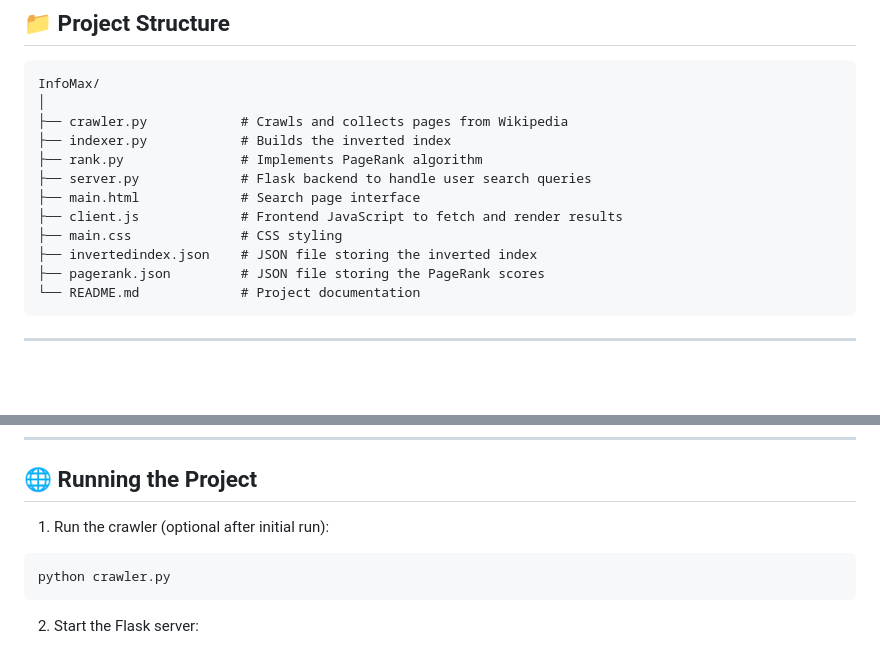
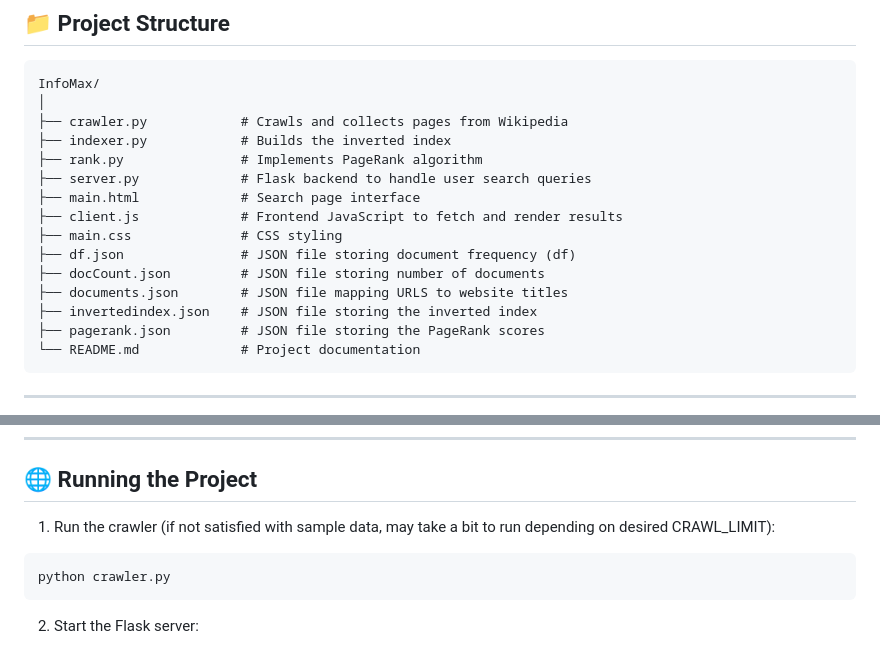
Before and after one commit to AngelMM26/InfoMax-python, a Markdown page: README.md, 2 parts joined by grey strips. Rendered like a GitHub page; blank space fills up the shorter version.

````diff
--- a/README.md
+++ b/README.md
@@ -16,6 +16,9 @@ InfoMax/
 ├── main.html             # Search page interface
 ├── client.js             # Frontend JavaScript to fetch and render results
 ├── main.css              # CSS styling
+├── df.json               # JSON file storing document frequency (df)
+├── docCount.json         # JSON file storing number of documents
+├── documents.json        # JSON file mapping URLS to website titles
 ├── invertedindex.json    # JSON file storing the inverted index
 ├── pagerank.json         # JSON file storing the PageRank scores
 └── README.md             # Project documentation
@@ -73,7 +76,7 @@ pip install flask beautifulsoup4 requests nltk
 
 ## 🌐 Running the Project
 
-1. Run the crawler (optional after initial run):
+1. Run the crawler (if not satisfied with sample data, may take a bit to run depending on desired CRAWL_LIMIT):
 
 ```bash
 python crawler.py
````
Also changed, not shown: other parts of README.md (+1 -1 lines).
